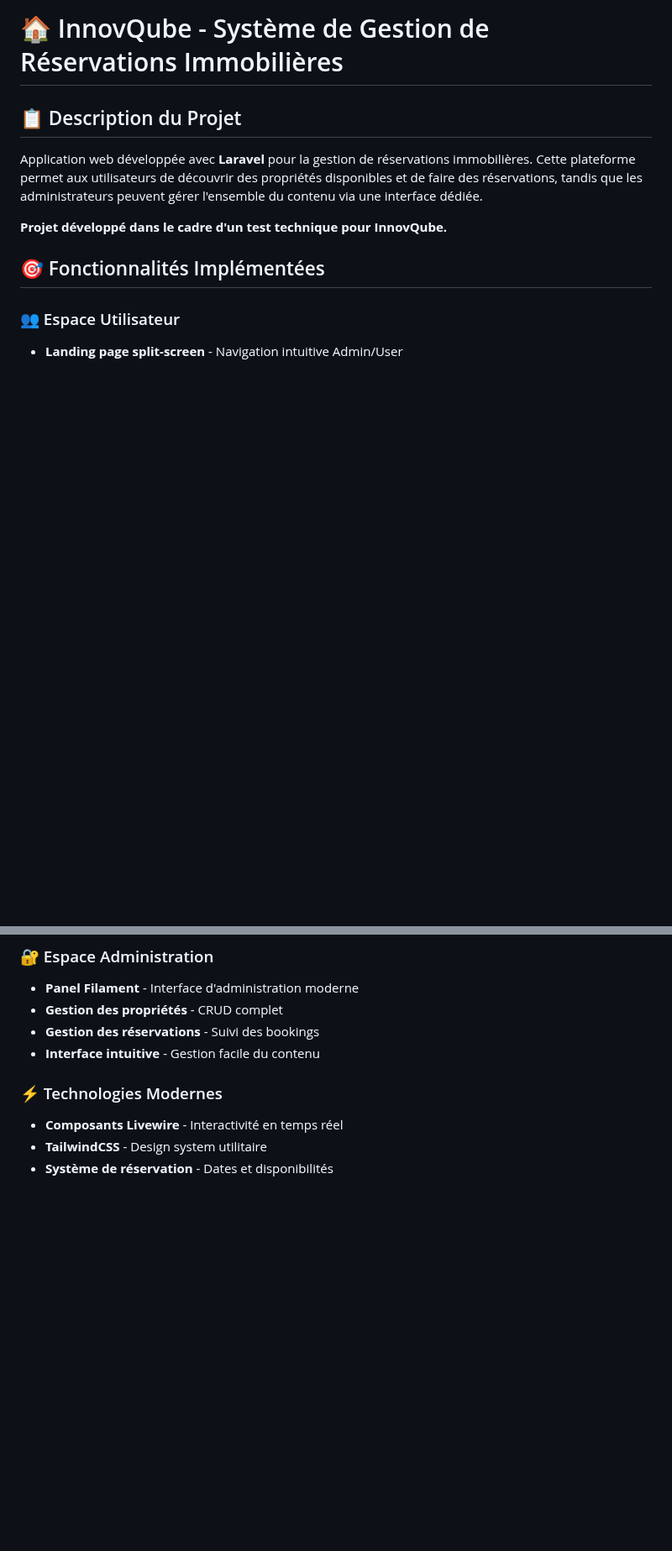
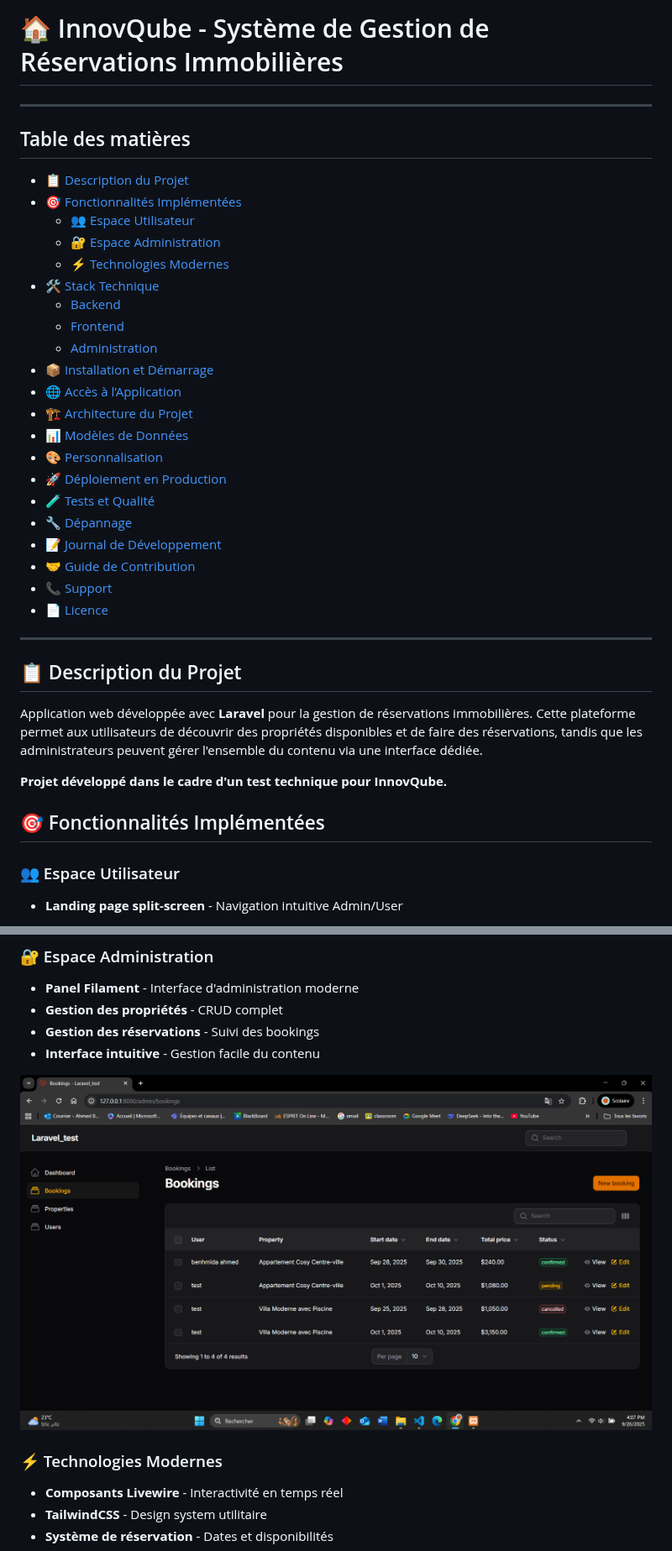
Before and after one commit to AhmedBnHmida/Laravel_test, a Markdown page: README.md, 2 parts joined by grey strips. Shown at 84% size. GitHub-like rendering; blank space fills up the shorter version.

Commit message:
Ajout de la Table des matières

```diff
--- a/README.md
+++ b/README.md
@@ -1,4 +1,34 @@
 # 🏠 InnovQube - Système de Gestion de Réservations Immobilières
+
+
+---
+
+## Table des matières
+
+- [📋 Description du Projet](#-description-du-projet)
+- [🎯 Fonctionnalités Implémentées](#-fonctionnalités-implémentées)
+  - [👥 Espace Utilisateur](#-espace-utilisateur)
+  - [🔐 Espace Administration](#-espace-administration)
+  - [⚡ Technologies Modernes](#-technologies-modernes)
+- [🛠️ Stack Technique](#-stack-technique)
+  - [Backend](#backend)
+  - [Frontend](#frontend)
+  - [Administration](#administration)
+- [📦 Installation et Démarrage](#-installation-et-démarrage)
+- [🌐 Accès à l’Application](#-accès-à-lapplication)
+- [🏗️ Architecture du Projet](#-architecture-du-projet)
+- [📊 Modèles de Données](#-modèles-de-données)
+- [🎨 Personnalisation](#-personnalisation)
+- [🚀 Déploiement en Production](#-déploiement-en-production)
+- [🧪 Tests et Qualité](#-tests-et-qualité)
+- [🔧 Dépannage](#-dépannage)
+- [📝 Journal de Développement](#-journal-de-développement)
+- [🤝 Guide de Contribution](#-guide-de-contribution)
+- [📞 Support](#-support)
+- [📄 Licence](#-licence)
+
+
+---
 
 ## 📋 Description du Projet
 
@@ -33,6 +63,8 @@ Application web développée avec **Laravel** pour la gestion de réservations i
 - **Gestion des réservations** - Suivi des bookings
 - **Interface intuitive** - Gestion facile du contenu
 
+![Panel Filament](public/docs/screenshots/filament_admin_panel.png)
+
 ### ⚡ Technologies Modernes
 - **Composants Livewire** - Interactivité en temps réel
 - **TailwindCSS** - Design system utilitaire
```
Also changed, not shown: other parts of README.md (+1 -1 lines).
